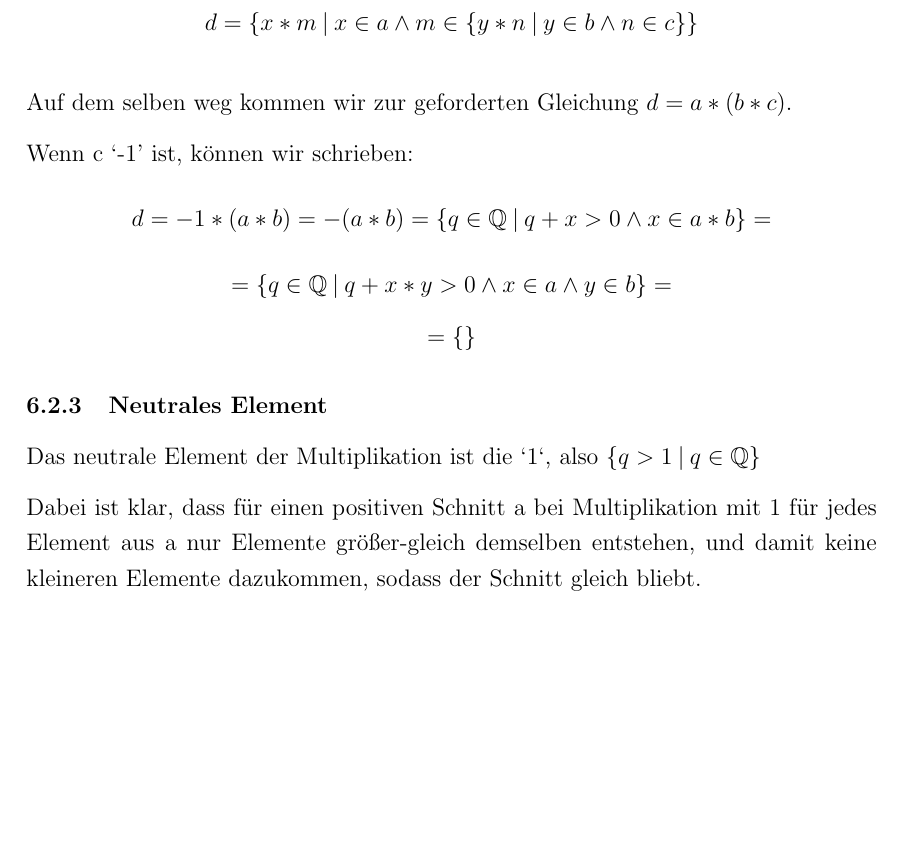
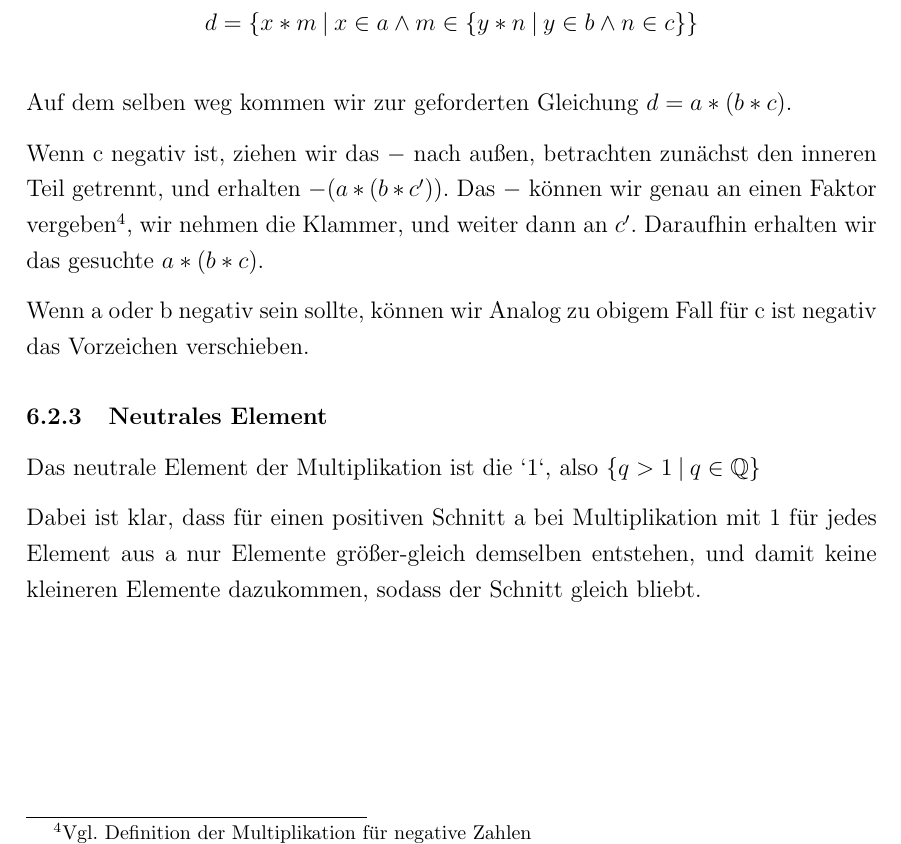
Before and after one commit to uuk0/WSeminarArbeit, a LaTeX document (arbeit_version_2.tex): part of page 10 of 18, cut so that both start at the same text, the shorter picture padded with empty space. Compiled offline with pdfLaTeX.

Commit message:
Hier fehlte noch eine Kleinigkeit

```diff
--- a/arbeit_version_2.tex
+++ b/arbeit_version_2.tex
@@ -406,16 +406,14 @@
 
     Auf dem selben weg kommen wir zur geforderten Gleichung $d = a * (b * c)$.
 
-    Wenn c `-1' ist, können wir schrieben:
-    \[
-        d = -1 * (a * b) = -(a * b) = \{q \in \mathbb{Q} \mspace{4mu} | \mspace{4mu} q + x > 0 \land x \in a * b\} =
-    \]
-    \[
-        = \{q \in \mathbb{Q} \mspace{4mu} | \mspace{4mu} q + x * y > 0 \land x \in a \land y \in b\} =
-    \]
-    \[
-        = \{\}
-    \]
+    Wenn c negativ ist, ziehen wir das $-$ nach außen, betrachten zunächst den inneren
+    Teil getrennt, und erhalten $-(a*(b*c'))$. Das $-$ können wir genau an einen
+    Faktor vergeben\footnote{Vgl. Definition der Multiplikation für negative Zahlen}, wir nehmen die Klammer, und weiter dann an $c'$.
+    Daraufhin erhalten wir das gesuchte $a*(b*c)$.
+
+    Wenn a oder b negativ sein sollte, können wir Analog zu obigem Fall für c ist negativ
+    das Vorzeichen verschieben.
+
 
     \subsubsection{Neutrales Element}
 
```
Also changed, not shown: out/arbeit_version_2.pdf.
